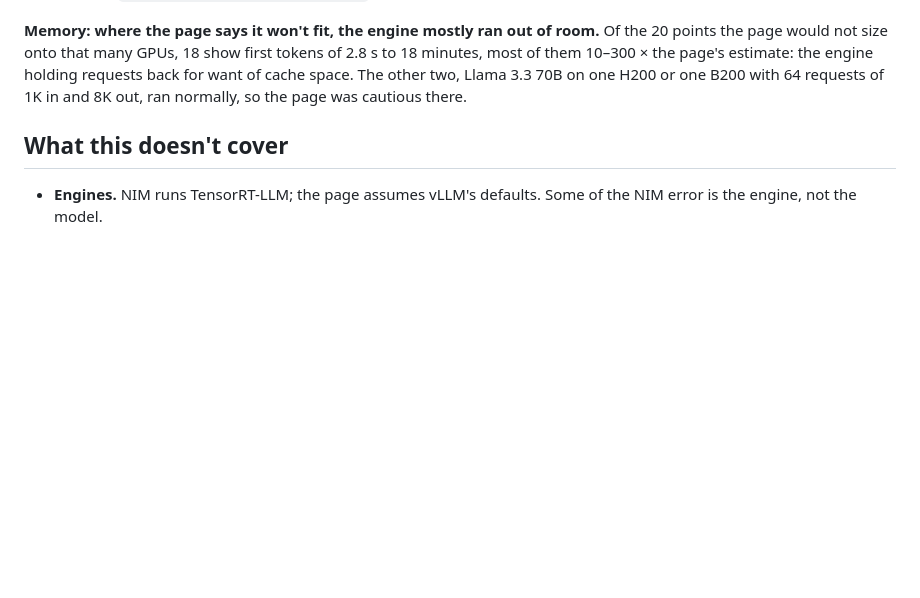
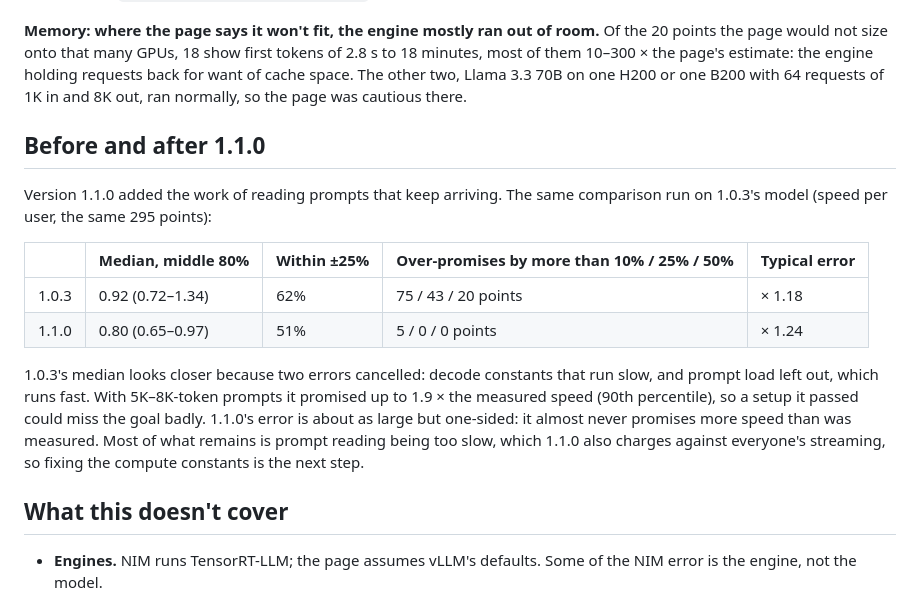
Before and after one commit to nvme101010/LLM-Inference-Estimator, a Markdown page: validation/README.md, the part around the change. Rendered like a GitHub page; blank space fills up the shorter version.

Commit message:
Say how 1.0.3's speed model fared on the same benchmarks
Its median looked closer (0.92 against 0.80) because slow decode constants
and the missing prompt load cancelled; it promised more than 25% too much
speed on 43 of 295 points, and up to 1.9 x with 5K-8K prompts. 1.1.0 does
so on none.

Co-Authored-By: Claude Opus 5.5 <noreply@anthropic.com>

```diff
--- a/validation/README.md
+++ b/validation/README.md
@@ -44,6 +44,17 @@ By source, model and board, and every point, in [results.md](results.md).
 
 **Memory: where the page says it won't fit, the engine mostly ran out of room.** Of the 20 points the page would not size onto that many GPUs, 18 show first tokens of 2.8 s to 18 minutes, most of them 10–300 × the page's estimate: the engine holding requests back for want of cache space. The other two, Llama 3.3 70B on one H200 or one B200 with 64 requests of 1K in and 8K out, ran normally, so the page was cautious there.
 
+## Before and after 1.1.0
+
+Version 1.1.0 added the work of reading prompts that keep arriving. The same comparison run on 1.0.3's model (speed per user, the same 295 points):
+
+| | Median, middle 80% | Within ±25% | Over-promises by more than 10% / 25% / 50% | Typical error |
+|---|---|---|---|---|
+| 1.0.3 | 0.92 (0.72–1.34) | 62% | 75 / 43 / 20 points | × 1.18 |
+| 1.1.0 | 0.80 (0.65–0.97) | 51% | 5 / 0 / 0 points | × 1.24 |
+
+1.0.3's median looks closer because two errors cancelled: decode constants that run slow, and prompt load left out, which runs fast. With 5K–8K-token prompts it promised up to 1.9 × the measured speed (90th percentile), so a setup it passed could miss the goal badly. 1.1.0's error is about as large but one-sided: it almost never promises more speed than was measured. Most of what remains is prompt reading being too slow, which 1.1.0 also charges against everyone's streaming, so fixing the compute constants is the next step.
+
 ## What this doesn't cover
 
 - **Engines.** NIM runs TensorRT-LLM; the page assumes vLLM's defaults. Some of the NIM error is the engine, not the model.
```
